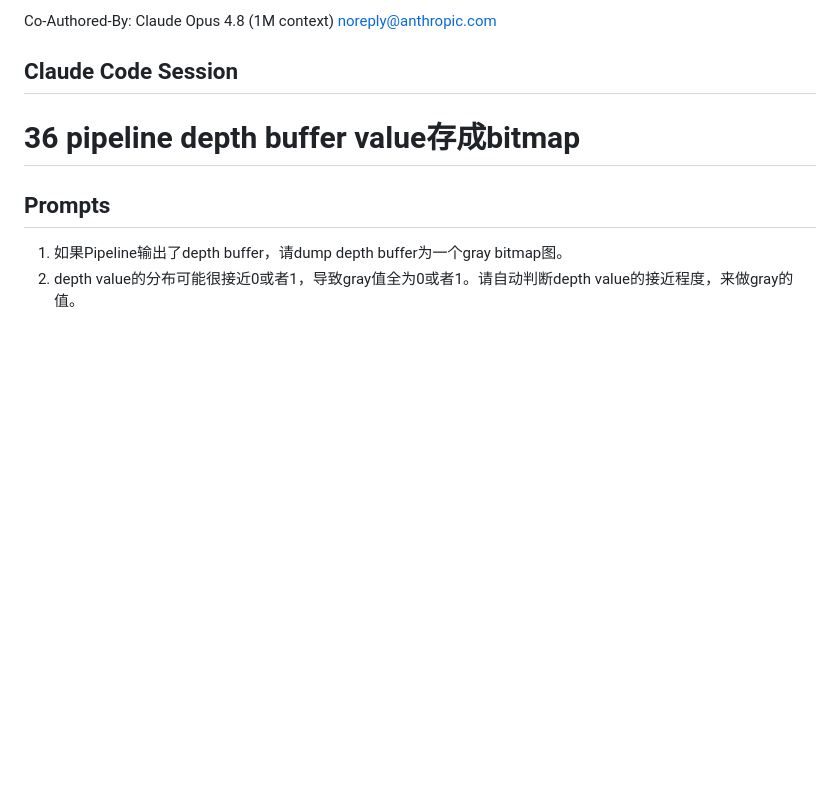
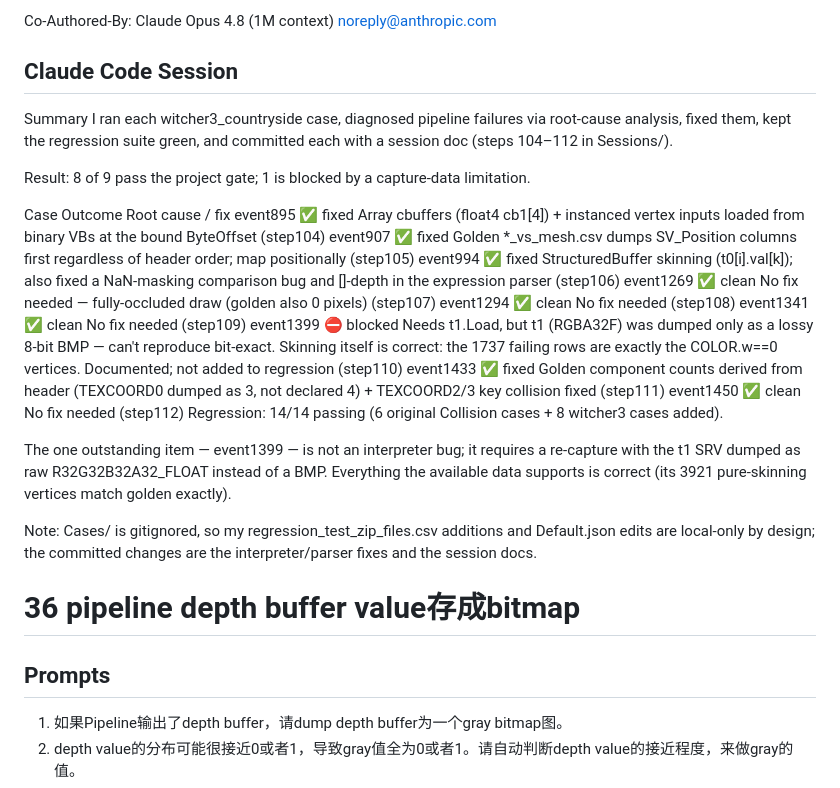
Before and after one commit to hyyh619/hlsl_interpreter, a Markdown page: Prompts/hlsl-interpreter-prompt-ClaudeCode.md, the part around one of its changes. Drawn GitHub-style; blank space fills up the shorter version.

```diff
--- a/Prompts/hlsl-interpreter-prompt-ClaudeCode.md
+++ b/Prompts/hlsl-interpreter-prompt-ClaudeCode.md
@@ -1397,6 +1397,26 @@ locally). Residual depth diffs are the known sub-pixel edge limitation
 Co-Authored-By: Claude Opus 4.8 (1M context) <noreply@anthropic.com>
 
 ## Claude Code Session
+Summary
+I ran each witcher3_countryside case, diagnosed pipeline failures via root-cause analysis, fixed them, kept the regression suite green, and committed each with a session doc (steps 104–112 in Sessions/).
+
+Result: 8 of 9 pass the project gate; 1 is blocked by a capture-data limitation.
+
+Case	Outcome	Root cause / fix
+event895	✅ fixed	Array cbuffers (float4 cb1[4]) + instanced vertex inputs loaded from binary VBs at the bound ByteOffset (step104)
+event907	✅ fixed	Golden *_vs_mesh.csv dumps SV_Position columns first regardless of header order; map positionally (step105)
+event994	✅ fixed	StructuredBuffer skinning (t0[i].val[k]); also fixed a NaN-masking comparison bug and []-depth in the expression parser (step106)
+event1269	✅ clean	No fix needed — fully-occluded draw (golden also 0 pixels) (step107)
+event1294	✅ clean	No fix needed (step108)
+event1341	✅ clean	No fix needed (step109)
+event1399	⛔ blocked	Needs t1.Load, but t1 (RGBA32F) was dumped only as a lossy 8-bit BMP — can't reproduce bit-exact. Skinning itself is correct: the 1737 failing rows are exactly the COLOR.w==0 vertices. Documented; not added to regression (step110)
+event1433	✅ fixed	Golden component counts derived from header (TEXCOORD0 dumped as 3, not declared 4) + TEXCOORD2/3 key collision fixed (step111)
+event1450	✅ clean	No fix needed (step112)
+Regression: 14/14 passing (6 original Collision cases + 8 witcher3 cases added).
+
+The one outstanding item — event1399 — is not an interpreter bug; it requires a re-capture with the t1 SRV dumped as raw R32G32B32A32_FLOAT instead of a BMP. Everything the available data supports is correct (its 3921 pure-skinning vertices match golden exactly).
+
+Note: Cases/ is gitignored, so my regression_test_zip_files.csv additions and Default.json edits are local-only by design; the committed changes are the interpreter/parser fixes and the session docs.
 
 
 
```
Also changed, not shown: other parts of Prompts/hlsl-interpreter-prompt-ClaudeCode.md (+68 -11 lines).
